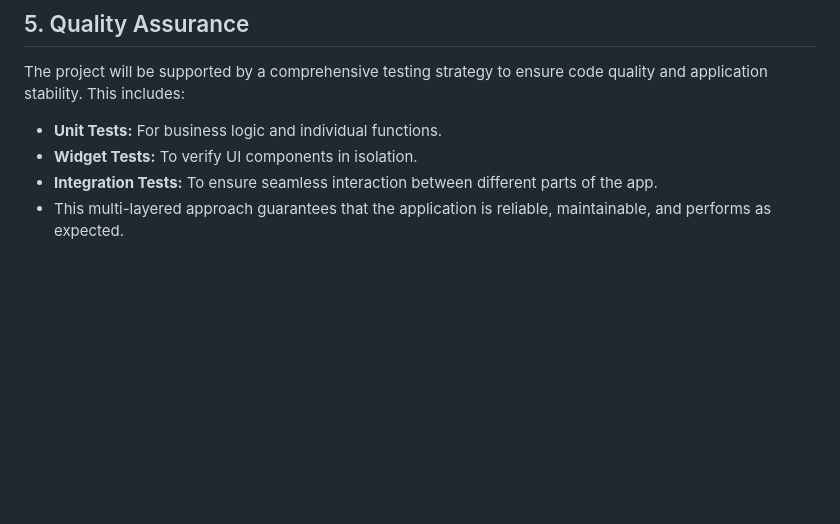
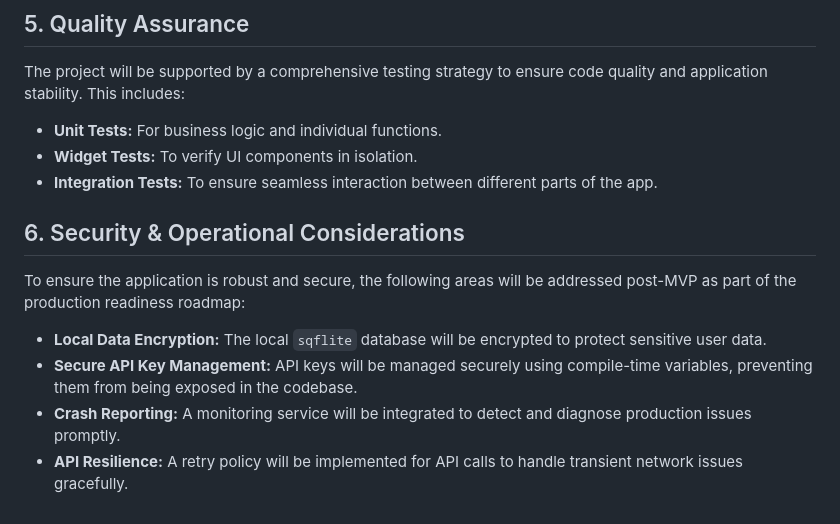
Before and after one commit to dongguowu/Personal-Finance-Calculator-App, a Markdown page: docs/brief.md, the part around the change. GitHub-like rendering; blank space fills up the shorter version.

```diff
--- a/docs/brief.md
+++ b/docs/brief.md
@@ -45,4 +45,11 @@ The project will be supported by a comprehensive testing strategy to ensure code
 *   **Unit Tests:** For business logic and individual functions.
 *   **Widget Tests:** To verify UI components in isolation.
 *   **Integration Tests:** To ensure seamless interaction between different parts of the app.
-*   This multi-layered approach guarantees that the application is reliable, maintainable, and performs as expected.
+## 6. Security & Operational Considerations
+
+To ensure the application is robust and secure, the following areas will be addressed post-MVP as part of the production readiness roadmap:
+
+*   **Local Data Encryption:** The local `sqflite` database will be encrypted to protect sensitive user data.
+*   **Secure API Key Management:** API keys will be managed securely using compile-time variables, preventing them from being exposed in the codebase.
+*   **Crash Reporting:** A monitoring service will be integrated to detect and diagnose production issues promptly.
+*   **API Resilience:** A retry policy will be implemented for API calls to handle transient network issues gracefully.
```
Also changed, not shown: docs/PRD.md (+1 -0 lines), docs/architecture.md (+38 -126 lines).
